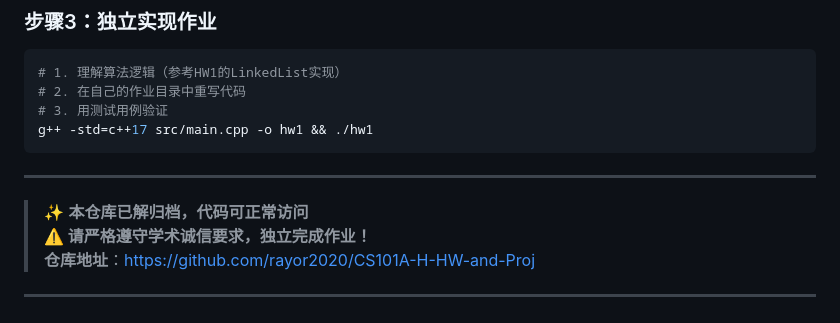
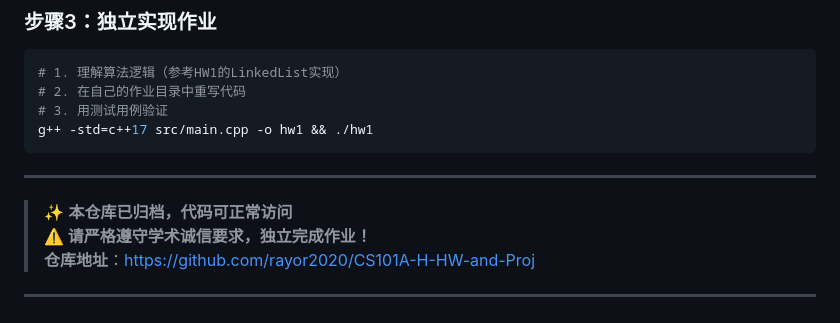
Before and after one commit to rayor2020/CS101A-H-HW-and-Proj, a Markdown page: README.md, the part around the change. Drawn GitHub-style.

Commit message:
更新 README.md 文件，修正“已解归档”为“已归档”以提高表述准确性

```diff
--- a/README.md
+++ b/README.md
@@ -102,7 +102,7 @@ g++ -std=c++17 src/main.cpp -o hw1 && ./hw1
 
 ---
 
-> ✨ **本仓库已解归档，代码可正常访问**
+> ✨ **本仓库已归档，代码可正常访问**
 > **⚠️ 请严格遵守学术诚信要求，独立完成作业！**
 > **仓库地址**：[https://github.com/rayor2020/CS101A-H-HW-and-Proj](https://github.com/rayor2020/CS101A-H-HW-and-Proj)
 
```
